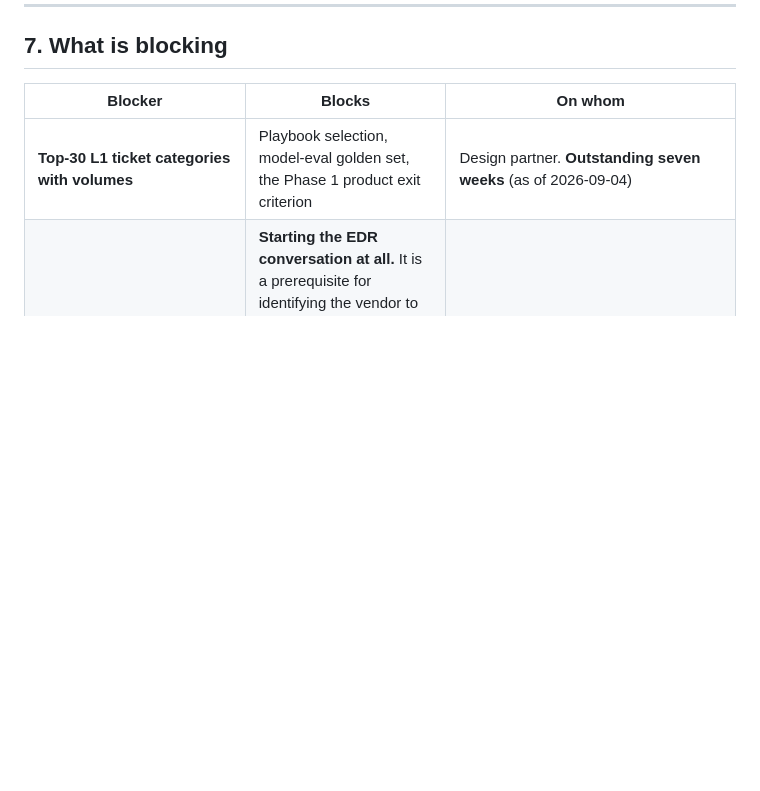
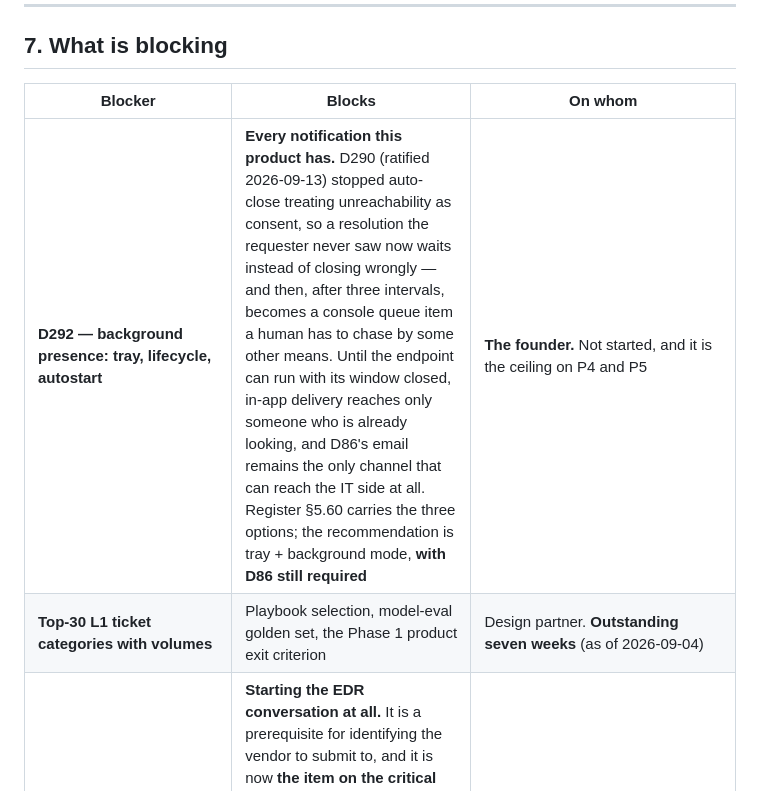
Before and after one commit to charlesjordan-svg/maticdesk_bot, a Markdown page: PROJECT_START_HERE.md, the part around one of its changes. Drawn GitHub-style; blank space fills up the shorter version.

```diff
--- a/PROJECT_START_HERE.md
+++ b/PROJECT_START_HERE.md
@@ -212,6 +213,7 @@ ServiceNow at the design partner · macOS eventually required.
 
 | Blocker | Blocks | On whom |
 |---|---|---|
+| **D292 — background presence: tray, lifecycle, autostart** | **Every notification this product has.** D290 (ratified 2026-09-13) stopped auto-close treating unreachability as consent, so a resolution the requester never saw now waits instead of closing wrongly — and then, after three intervals, becomes a console queue item a human has to chase by some other means. Until the endpoint can run with its window closed, in-app delivery reaches only someone who is already looking, and D86's email remains the only channel that can reach the IT side at all. Register §5.60 carries the three options; the recommendation is tray + background mode, **with D86 still required** | **The founder.** Not started, and it is the ceiling on P4 and P5 |
 | **Top-30 L1 ticket categories with volumes** | Playbook selection, model-eval golden set, the Phase 1 product exit criterion | Design partner. **Outstanding seven weeks** (as of 2026-09-04) |
 | **Q9 — which EDR products the design partner runs** | **Starting the EDR conversation at all.** It is a prerequisite for identifying the vendor to submit to, and it is now **the item on the critical path** rather than the certificate: the certificate has an estimate (≈2026-10-04) and Q9 has nothing, yet Q9 can be answered during the wait and the submission prepared. **Q35 was answered 2026-09-04 (English only, for now — D208), so this is the one left** | Design partner, via the founder. **Ask on its own now that Q35 is settled** |
 | **Two unstarted external clocks, and neither has an owner or a date** — the **Anthropic Scale tier** (reached through spend history, not payment, so it has to accrue and nothing is accruing) and the **EDR allowlisting review** (cannot begin without a signed binary, so ≈2026-10-04 at the earliest, and gated on Q9 before that) | A pilot at fleet scale. Both have lead time that neither money nor effort compresses later | Founder. Flagged by four sessions; still unstarted. **The certificate's one-month wait is exactly the window in which Scale-tier spend should start accruing** — running part of the eval loop against `claude-haiku-4-5` starts it and gives regression coverage on the shipped model at the same time |
```
Also changed, not shown: other parts of PROJECT_START_HERE.md (+3 -2 lines).
